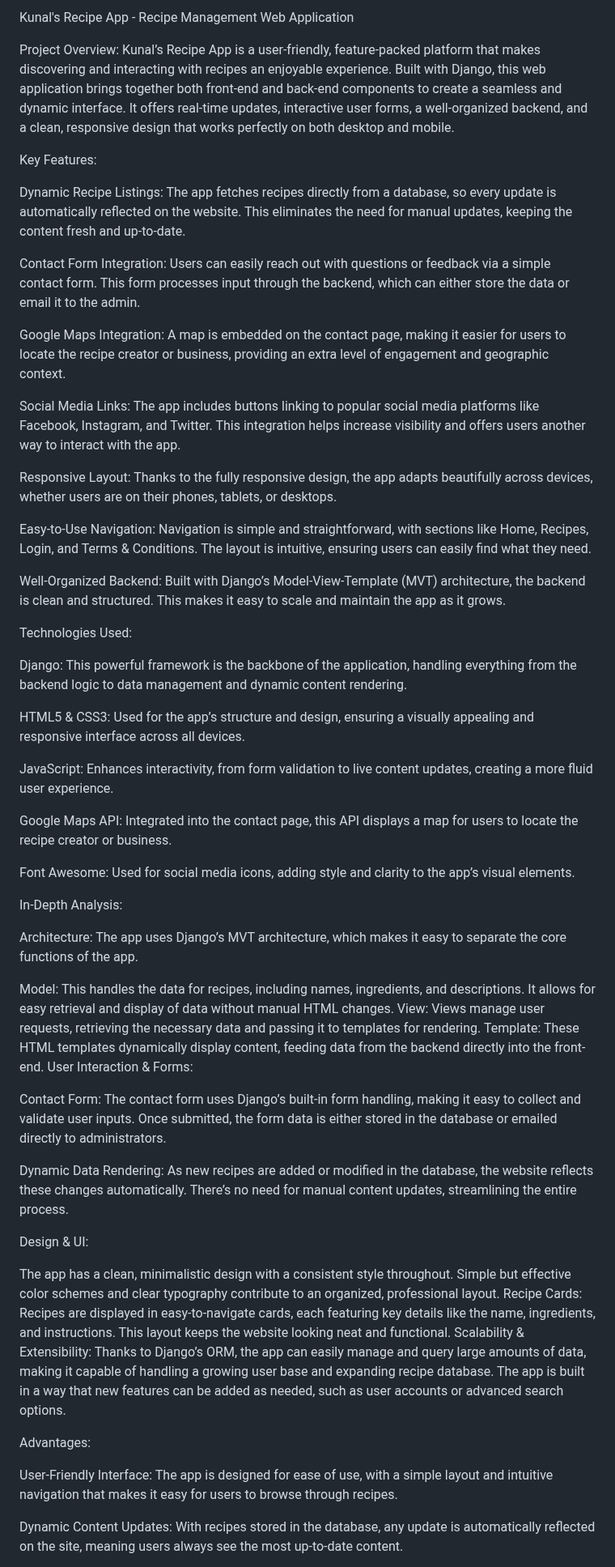
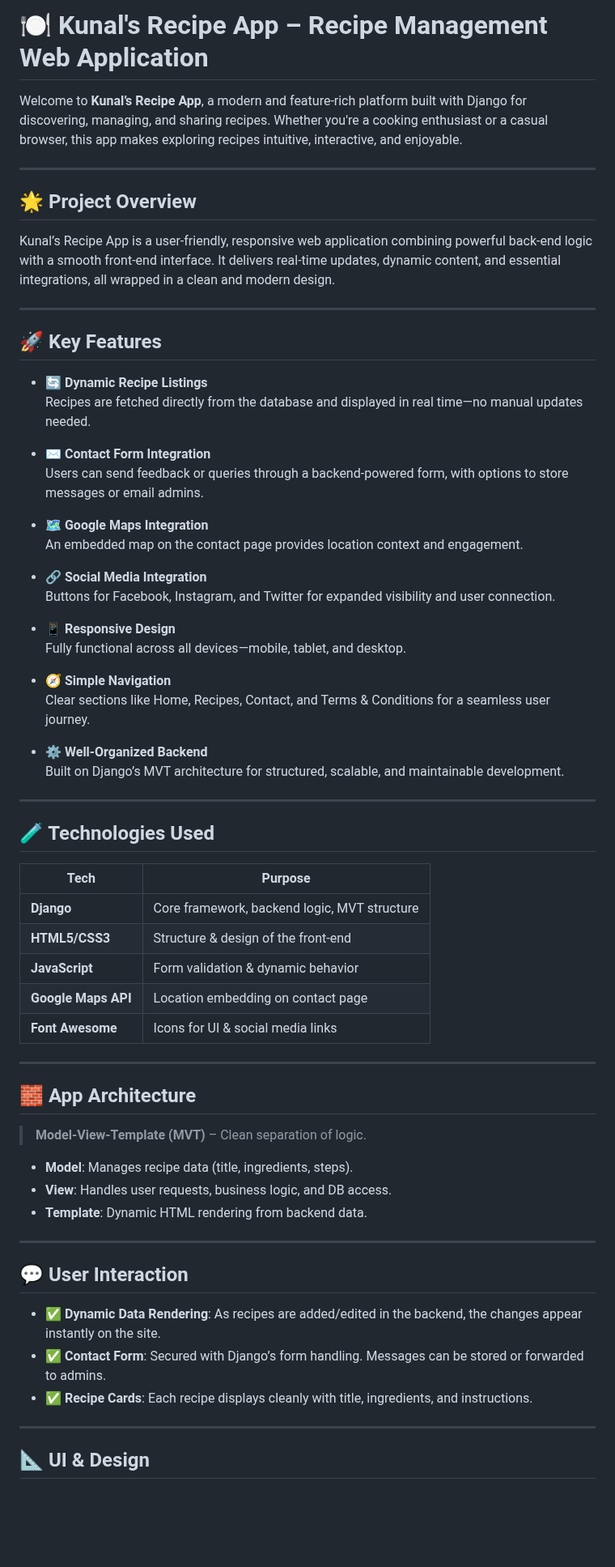
Before and after one commit to Kunal88591/Kunal_Recipe_App, a Markdown page: README.md, the part around one of its changes. Shown at 81% size. Rendered like a GitHub page; blank space fills up the shorter version.

```diff
--- a/README.md
+++ b/README.md
@@ -1,60 +1,69 @@
-Kunal's Recipe App - Recipe Management Web Application
+# 🍽️ Kunal's Recipe App – Recipe Management Web Application
 
-Project Overview:
-Kunal’s Recipe App is a user-friendly, feature-packed platform that makes discovering and interacting with recipes an enjoyable experience. Built with Django, this web application brings together both front-end and back-end components to create a seamless and dynamic interface. It offers real-time updates, interactive user forms, a well-organized backend, and a clean, responsive design that works perfectly on both desktop and mobile.
+Welcome to **Kunal’s Recipe App**, a modern and feature-rich platform built with Django for discovering, managing, and sharing recipes. Whether you're a cooking enthusiast or a casual browser, this app makes exploring recipes intuitive, interactive, and enjoyable.
 
-Key Features:
+---
 
-Dynamic Recipe Listings: The app fetches recipes directly from a database, so every update is automatically reflected on the website. This eliminates the need for manual updates, keeping the content fresh and up-to-date.
+## 🌟 Project Overview
 
-Contact Form Integration: Users can easily reach out with questions or feedback via a simple contact form. This form processes input through the backend, which can either store the data or email it to the admin.
+Kunal’s Recipe App is a user-friendly, responsive web application combining powerful back-end logic with a smooth front-end interface. It delivers real-time updates, dynamic content, and essential integrations, all wrapped in a clean and modern design.
 
-Google Maps Integration: A map is embedded on the contact page, making it easier for users to locate the recipe creator or business, providing an extra level of engagement and geographic context.
+---
 
-Social Media Links: The app includes buttons linking to popular social media platforms like Facebook, Instagram, and Twitter. This integration helps increase visibility and offers users another way to interact with the app.
+## 🚀 Key Features
 
-Responsive Layout: Thanks to the fully responsive design, the app adapts beautifully across devices, whether users are on their phones, tablets, or desktops.
+- 🔄 **Dynamic Recipe Listings**
+  Recipes are fetched directly from the database and displayed in real time—no manual updates needed.
 
-Easy-to-Use Navigation: Navigation is simple and straightforward, with sections like Home, Recipes, Login, and Terms & Conditions. The layout is intuitive, ensuring users can easily find what they need.
+- ✉️ **Contact Form Integration**
+  Users can send feedback or queries through a backend-powered form, with options to store messages or email admins.
 
-Well-Organized Backend: Built with Django’s Model-View-Template (MVT) architecture, the backend is clean and structured. This makes it easy to scale and maintain the app as it grows.
+- 🗺️ **Google Maps Integration**
+  An embedded map on the contact page provides location context and engagement.
 
-Technologies Used:
+- 🔗 **Social Media Integration**
+  Buttons for Facebook, Instagram, and Twitter for expanded visibility and user connection.
 
-Django: This powerful framework is the backbone of the application, handling everything from the backend logic to data management and dynamic content rendering.
+- 📱 **Responsive Design**
+  Fully functional across all devices—mobile, tablet, and desktop.
 
-HTML5 & CSS3: Used for the app’s structure and design, ensuring a visually appealing and responsive interface across all devices.
+- 🧭 **Simple Navigation**
+  Clear sections like Home, Recipes, Contact, and Terms & Conditions for a seamless user journey.
 
-JavaScript: Enhances interactivity, from form validation to live content updates, creating a more fluid user experience.
+- ⚙️ **Well-Organized Backend**
+  Built on Django’s MVT architecture for structured, scalable, and maintainable development.
 
-Google Maps API: Integrated into the contact page, this API displays a map for users to locate the recipe creator or business.
+---
 
-Font Awesome: Used for social media icons, adding style and clarity to the app’s visual elements.
+## 🧪 Technologies Used
 
-In-Depth Analysis:
+| Tech          | Purpose                                     |
+|---------------|---------------------------------------------|
+| **Django**    | Core framework, backend logic, MVT structure |
+| **HTML5/CSS3**| Structure & design of the front-end         |
+| **JavaScript**| Form validation & dynamic behavior          |
+| **Google Maps API** | Location embedding on contact page    |
+| **Font Awesome** | Icons for UI & social media links       |
 
-Architecture:
-The app uses Django’s MVT architecture, which makes it easy to separate the core functions of the app.
+---
 
-Model: This handles the data for recipes, including names, ingredients, and descriptions. It allows for easy retrieval and display of data without manual HTML changes.
-View: Views manage user requests, retrieving the necessary data and passing it to templates for rendering.
-Template: These HTML templates dynamically display content, feeding data from the backend directly into the front-end.
-User Interaction & Forms:
+## 🧱 App Architecture
 
-Contact Form: The contact form uses Django’s built-in form handling, making it easy to collect and validate user inputs. Once submitted, the form data is either stored in the database or emailed directly to administrators.
+> **Model-View-Template (MVT)** – Clean separation of logic.
 
-Dynamic Data Rendering: As new recipes are added or modified in the database, the website reflects these changes automatically. There’s no need for manual content updates, streamlining the entire process.
+- **Model**: Manages recipe data (title, ingredients, steps).
+- **View**: Handles user requests, business logic, and DB access.
+- **Template**: Dynamic HTML rendering from backend data.
 
-Design & UI:
+---
 
-The app has a clean, minimalistic design with a consistent style throughout. Simple but effective color schemes and clear typography contribute to an organized, professional layout.
-Recipe Cards: Recipes are displayed in easy-to-navigate cards, each featuring key details like the name, ingredients, and instructions. This layout keeps the website looking neat and functional.
-Scalability & Extensibility:
-Thanks to Django’s ORM, the app can easily manage and query large amounts of data, making it capable of handling a growing user base and expanding recipe database. The app is built in a way that new features can be added as needed, such as user accounts or advanced search options.
+## 💬 User Interaction
 
-Advantages:
+- ✅ **Dynamic Data Rendering**: As recipes are added/edited in the backend, the changes appear instantly on the site.
+- ✅ **Contact Form**: Secured with Django’s form handling. Messages can be stored or forwarded to admins.
+- ✅ **Recipe Cards**: Each recipe displays cleanly with title, ingredients, and instructions.
 
-User-Friendly Interface: The app is designed for ease of use, with a simple layout and intuitive navigation that makes it easy for users to browse through recipes.
+---
 
-Dynamic Content Updates: With recipes stored in the database, any update is automatically reflected on the site, meaning users always see the most up-to-date content.
+## 📐 UI & Design
 
```
Also changed, not shown: other parts of README.md (+44 -12 lines).
